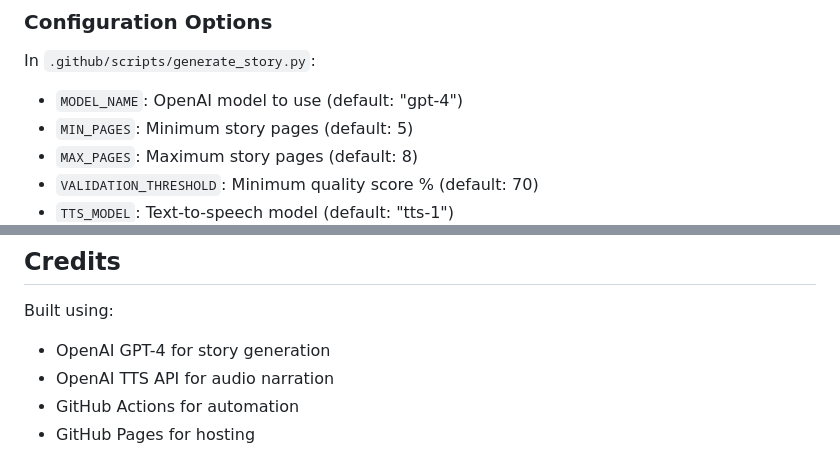
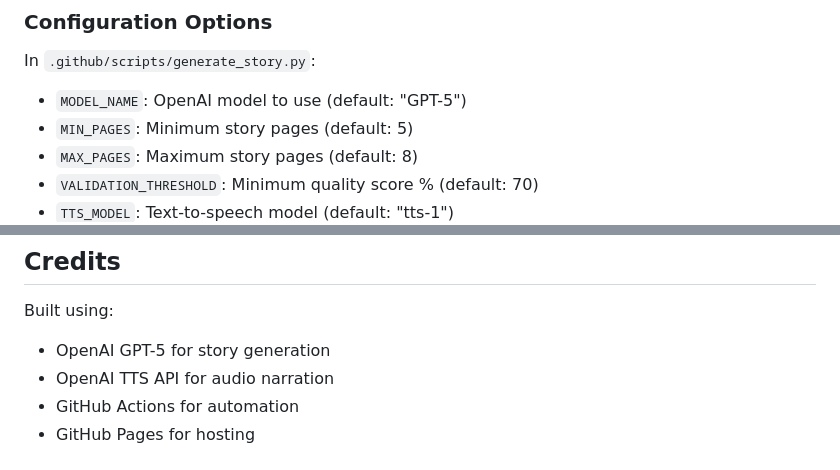
Before and after one commit to kbo4sho/social-stories-generator, a Markdown page: README.md, 2 parts joined by grey strips. GitHub-like rendering.

Commit message:
Update README to reflect GPT-5 usage

```diff
--- a/README.md
+++ b/README.md
@@ -105,7 +105,7 @@ Set these as GitHub Secrets:
 ### Configuration Options
 
 In `.github/scripts/generate_story.py`:
-- `MODEL_NAME`: OpenAI model to use (default: "gpt-4")
+- `MODEL_NAME`: OpenAI model to use (default: "GPT-5")
 - `MIN_PAGES`: Minimum story pages (default: 5)
 - `MAX_PAGES`: Maximum story pages (default: 8)
 - `VALIDATION_THRESHOLD`: Minimum quality score % (default: 70)
@@ -169,7 +169,7 @@ MIT License - See LICENSE file for details
 ## Credits
 
 Built using:
-- OpenAI GPT-4 for story generation
+- OpenAI GPT-5 for story generation
 - OpenAI TTS API for audio narration
 - GitHub Actions for automation
 - GitHub Pages for hosting
```
